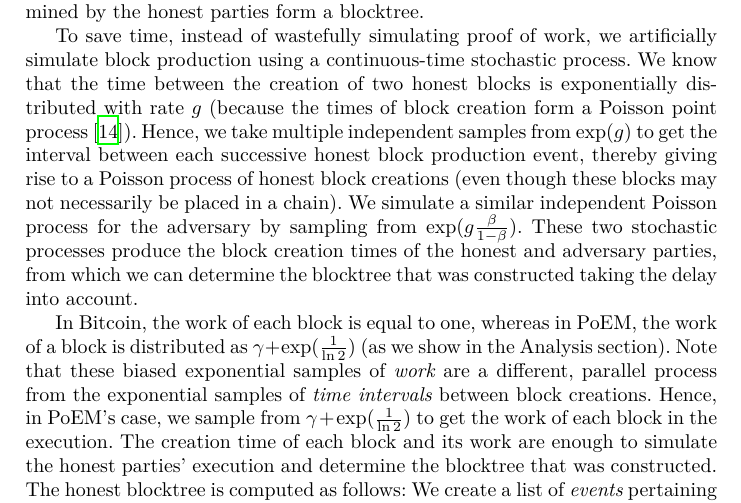
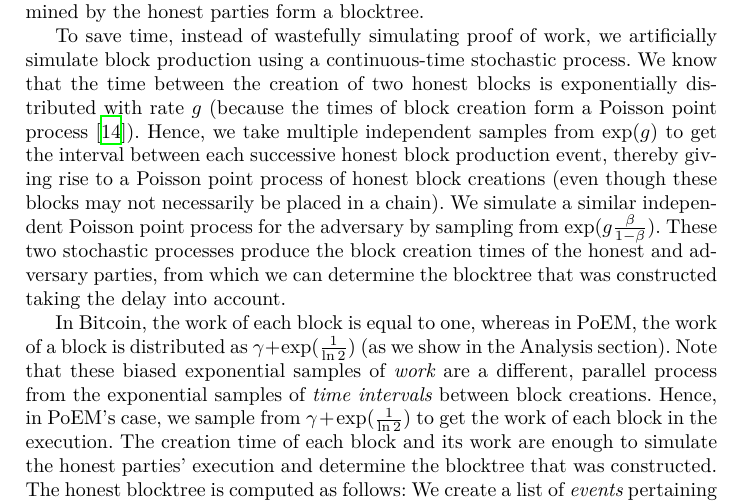
Before and after one commit to commonprefix/poem, a LaTeX paper (poem.tex, which reads experiment.tex): part of page 10 of 38, cut so that both start at the same text. Compiled offline with XeLaTeX.

Commit message:
Poisson process -> Poisson point process

```diff
--- a/experiment.tex
+++ b/experiment.tex
@@ -49,8 +49,8 @@ continuous-time stochastic process.
 We know that the time between the creation of two honest blocks is exponentially distributed
 with rate $g$ (because the times of block creation form a Poisson point process~\cite{bitcoin-made-simple}).
 Hence, we take multiple independent samples from $\exp(g)$ to get the interval between each successive honest block production event,
-thereby giving rise to a Poisson process of honest block creations (even though these blocks may not necessarily be placed in a chain).
-We simulate a similar independent Poisson process for the adversary
+thereby giving rise to a Poisson point process of honest block creations (even though these blocks may not necessarily be placed in a chain).
+We simulate a similar independent Poisson point process for the adversary
 by sampling from $\exp(g\frac{\beta}{1 - \beta})$. These two stochastic processes produce the block creation times of the honest and
 adversary parties, from which we can determine the blocktree that was constructed taking the delay into account.
 
```
